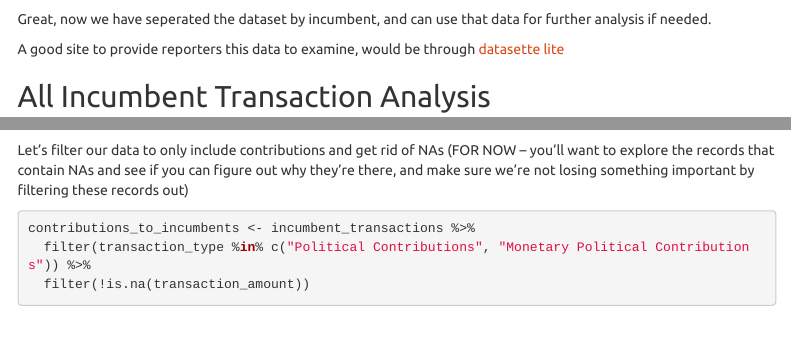
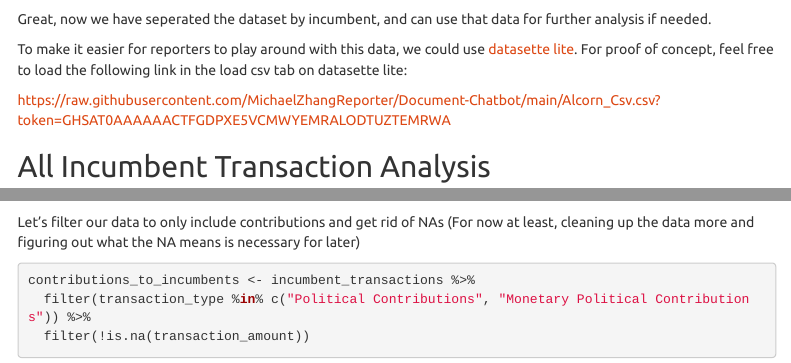
Before and after one commit to MichaelZhangReporter/Houston_Campaign_Finance, an R Markdown document (Houston_Finance.Rmd): the page in a window 1100 px wide, from 5540 px down, and a second part further down, joined at a grey line. Rendered offline with R 4.5, knitr and Pandoc, with nearby package versions; some code elsewhere in the file could not run offline; menus at the side of the page are left out.

Commit message:
updated minor

````diff
--- a/Houston_Finance.Rmd
+++ b/Houston_Finance.Rmd
@@ -192,7 +192,11 @@ top_5_data %>%
 
 Great, now we have seperated the dataset by incumbent, and can use that data for further analysis if needed.
 
-A good site to provide reporters this data to examine, would be through [datasette lite](https://lite.datasette.io/?csv=https%3A%2F%2Fraw.githubusercontent.com%2FMichaelZhangReporter%2FDocument-Chatbot%2Fmain%2FAlcorn_Csv.csv%3Ftoken%3DGHSAT0AAAAAACTFGDPX6GPO6GDX3XZ53PWUZTD7HOQ#/data?sql=select+*+from+Alcorn_Csv)
+To make it easier for reporters to play around with this data, we could use [datasette lite](https://lite.datasette.io/). For proof of concept, feel free to load the following link in the load csv tab on datasette lite:
+
+
+https://raw.githubusercontent.com/MichaelZhangReporter/Document-Chatbot/main/Alcorn_Csv.csv?token=GHSAT0AAAAAACTFGDPXE5VCMWYEMRALODTUZTEMRWA
+
 
 ## All Incumbent Transaction Analysis
 
@@ -203,8 +207,7 @@ Going forward, if we want to look at in city/ outside city contributions, we nee
 incumbent_transactions <- read_csv("incumbent_transactions_cleaned.csv")
 ```
 
-Let's filter our data to only include contributions and get rid of NAs (FOR NOW -- you'll want to explore the records that contain NAs and see if you can figure out why they're there, and make sure we're not losing something important by filtering these records out)
-
+Let's filter our data to only include contributions and get rid of NAs (For now at least, cleaning up the data more and figuring out what the NA means is necessary for later)
 
 ```{r}
 contributions_to_incumbents <- incumbent_transactions %>%
````
Also changed, not shown: 1 other file.
